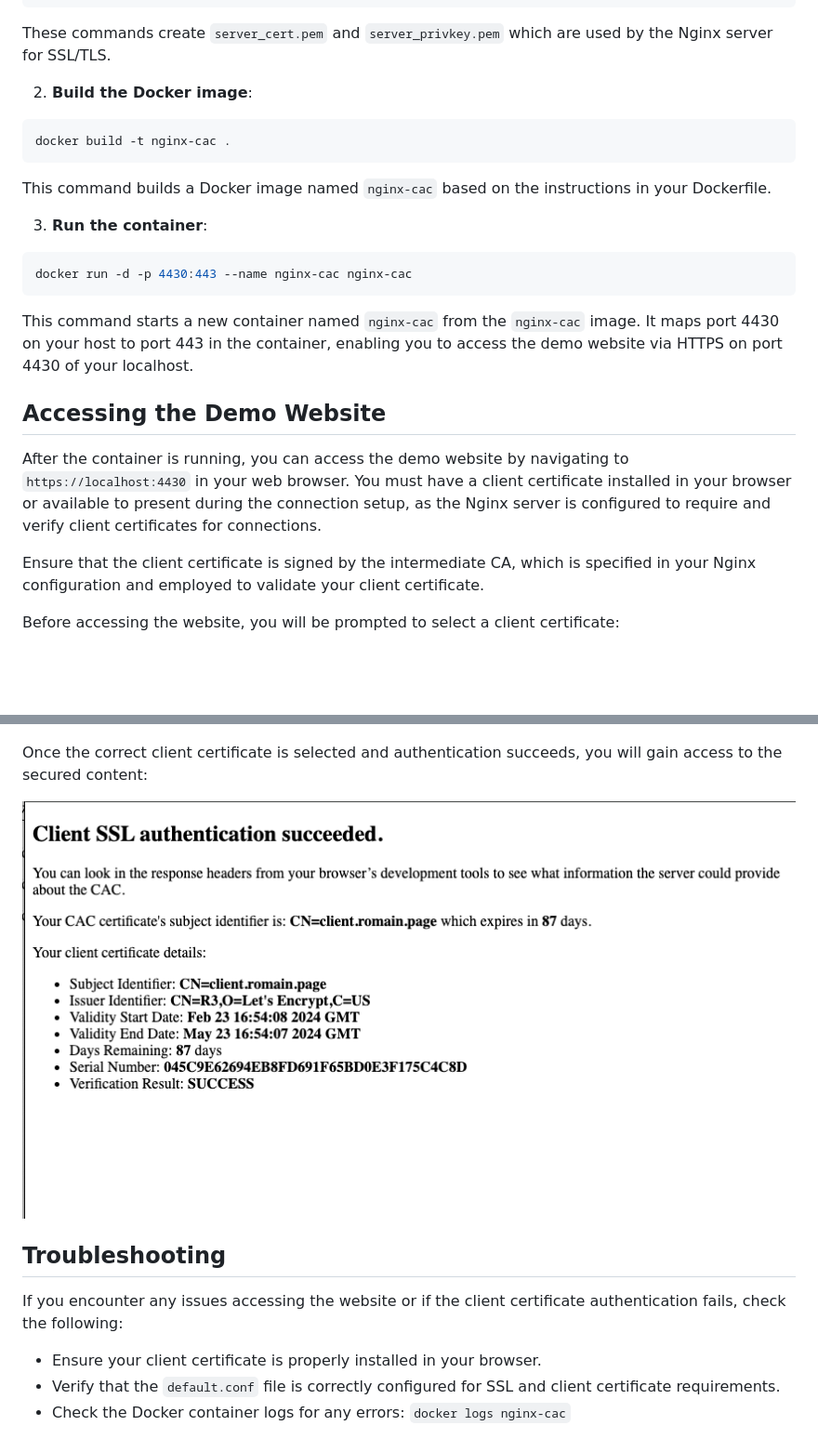
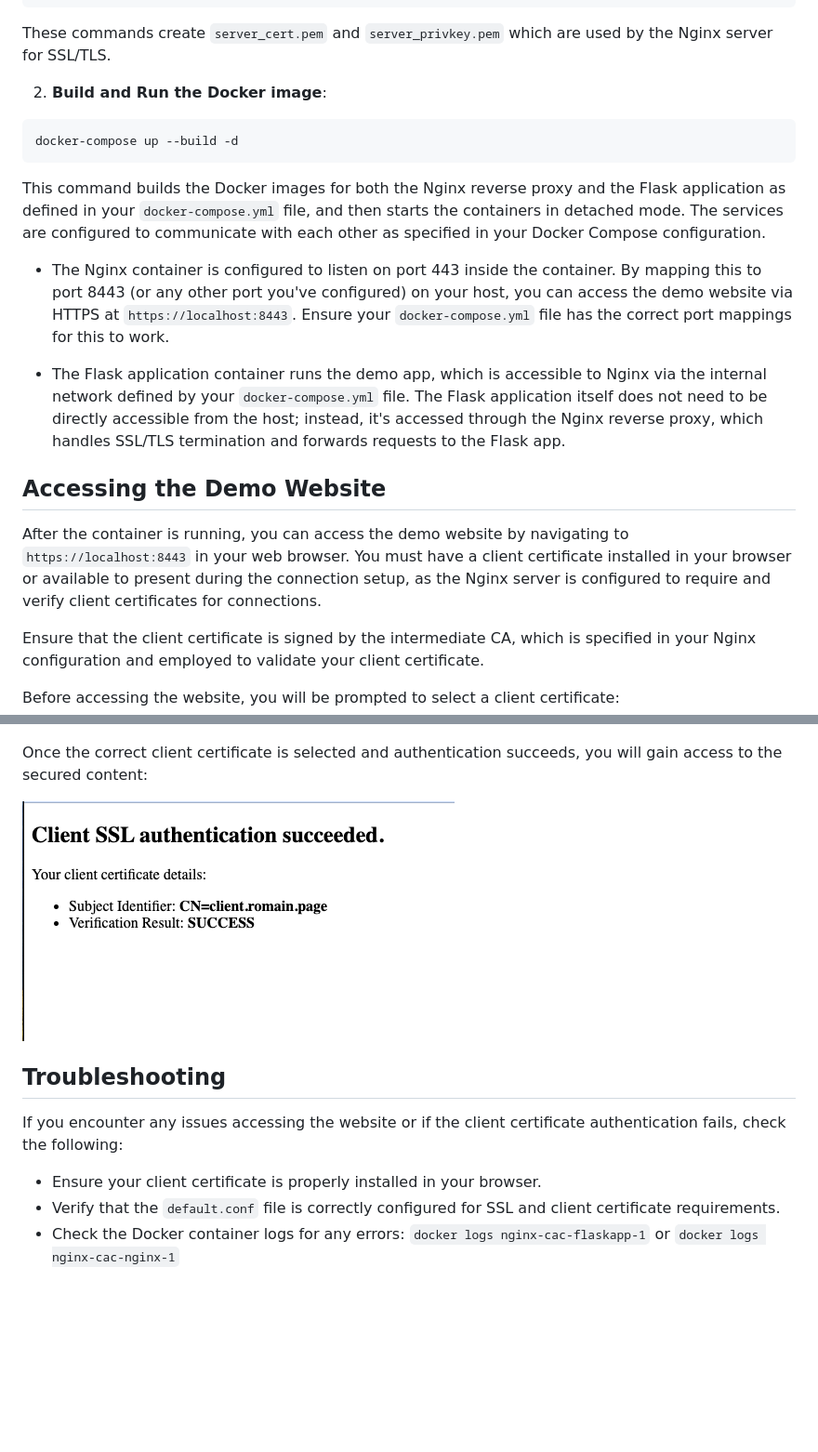
Before and after one commit to rjouhann/demo-auth, a Markdown page: nginx-cac/README.md, 2 parts joined by grey strips. Shown: that part at 93% size. Drawn GitHub-style; pictures changed too: nginx-cac/client_ssl_success.png; blank space fills up the shorter version.

Commit message:
update nginx-cac app to use python demo app

````diff
--- a/nginx-cac/README.md
+++ b/nginx-cac/README.md
@@ -41,25 +41,21 @@ rm server.csr
 
 These commands create `server_cert.pem` and `server_privkey.pem` which are used by the Nginx server for SSL/TLS.
 
-2. **Build the Docker image**:
+2. **Build and Run the Docker image**:
 
 ```sh
-docker build -t nginx-cac .
+docker-compose up --build -d
 ```
 
-This command builds a Docker image named `nginx-cac` based on the instructions in your Dockerfile.
+This command builds the Docker images for both the Nginx reverse proxy and the Flask application as defined in your `docker-compose.yml` file, and then starts the containers in detached mode. The services are configured to communicate with each other as specified in your Docker Compose configuration.
 
-3. **Run the container**:
+- The Nginx container is configured to listen on port 443 inside the container. By mapping this to port 8443 (or any other port you've configured) on your host, you can access the demo website via HTTPS at `https://localhost:8443`. Ensure your `docker-compose.yml` file has the correct port mappings for this to work.
 
-```sh
-docker run -d -p 4430:443 --name nginx-cac nginx-cac
-```
-
-This command starts a new container named `nginx-cac` from the `nginx-cac` image. It maps port 4430 on your host to port 443 in the container, enabling you to access the demo website via HTTPS on port 4430 of your localhost.
+- The Flask application container runs the demo app, which is accessible to Nginx via the internal network defined by your `docker-compose.yml` file. The Flask application itself does not need to be directly accessible from the host; instead, it's accessed through the Nginx reverse proxy, which handles SSL/TLS termination and forwards requests to the Flask app.
 
 ## Accessing the Demo Website
 
-After the container is running, you can access the demo website by navigating to `https://localhost:4430` in your web browser. You must have a client certificate installed in your browser or available to present during the connection setup, as the Nginx server is configured to require and verify client certificates for connections.
+After the container is running, you can access the demo website by navigating to `https://localhost:8443` in your web browser. You must have a client certificate installed in your browser or available to present during the connection setup, as the Nginx server is configured to require and verify client certificates for connections.
 
 Ensure that the client certificate is signed by the intermediate CA, which is specified in your Nginx configuration and employed to validate your client certificate.
 
@@ -77,4 +73,4 @@ If you encounter any issues accessing the website or if the client certificate a
 
 - Ensure your client certificate is properly installed in your browser.
 - Verify that the `default.conf` file is correctly configured for SSL and client certificate requirements.
-- Check the Docker container logs for any errors: `docker logs nginx-cac`
+- Check the Docker container logs for any errors: `docker logs nginx-cac-flaskapp-1` or `docker logs nginx-cac-nginx-1`
````
Also changed, not shown: other parts of nginx-cac/README.md (+1 -1 lines), 8 other files.
